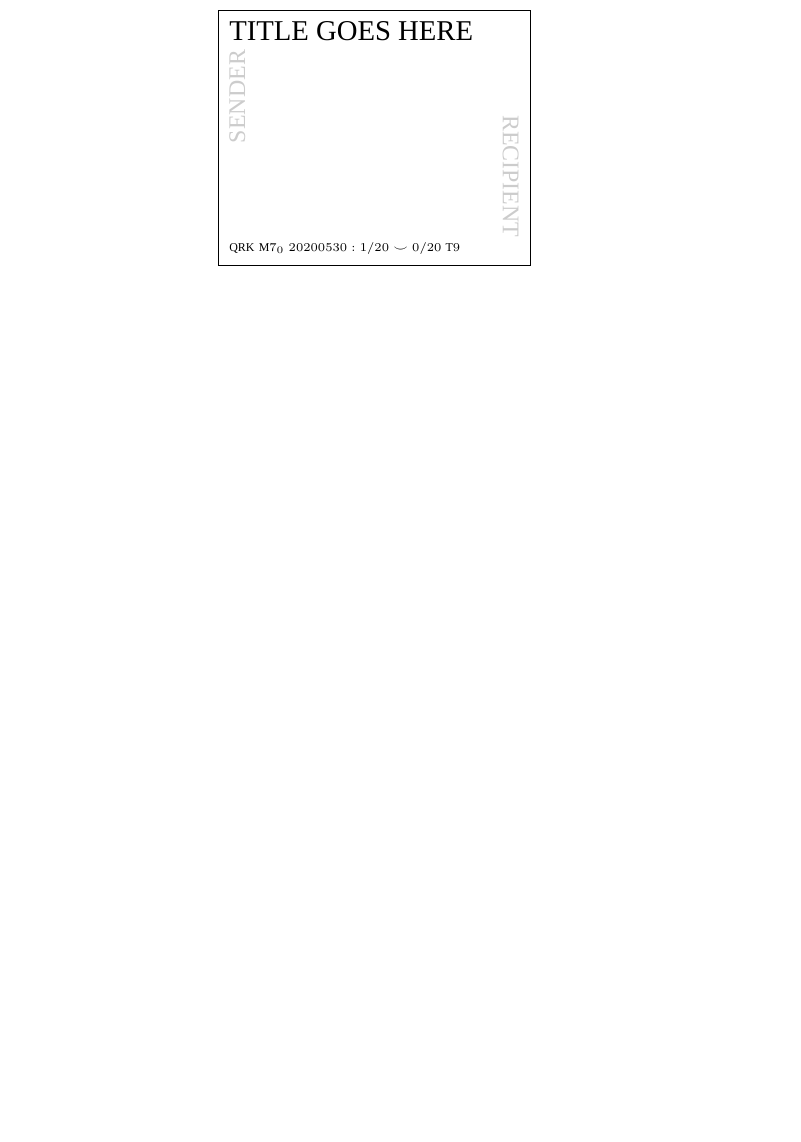
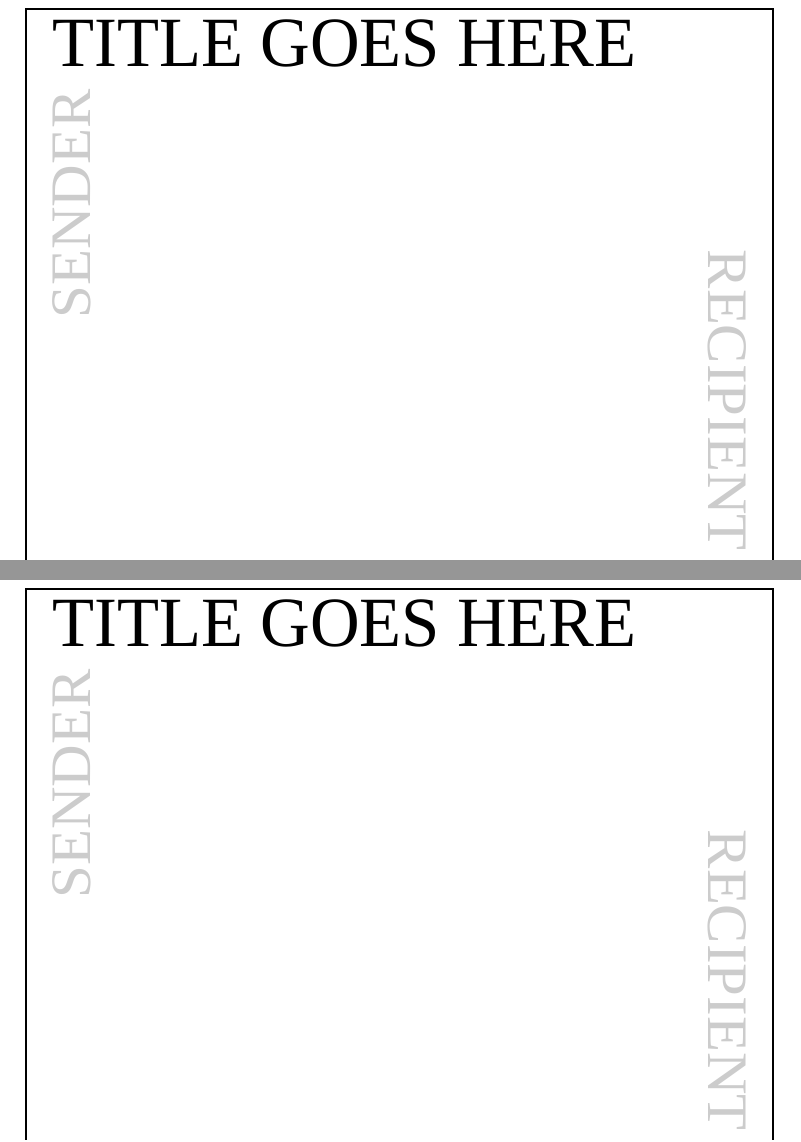
Before and after one commit to khoeger/LaTeXPostcards, a LaTeX book (generalLatexFront/general_front.tex, which reads generalLatexFront/general_card_details.tex): part of the page before the commit and two parts of pages 2 and 3 of 6 after it, the two joined at a grey line, cut so that both start at the same text, the shorter picture padded with empty space. Compiled offline with XeLaTeX; a missing font is replaced by an installed copy or a similar font.

Commit message:
Pdfs card sized and iterate over card numbers

```diff
--- /dev/null
+++ b/generalLatexFront/general_card_details.tex
@@ -0,0 +1,29 @@
+%Generate QRK Number
+\newcommand{\qrkNumber}{QRK$\;$M$7_{\setNumber}\;20200530:\card/20\smile\setNumber/20\;$T$9$ }
+
+\begin{tikzpicture}[]
+
+		% card
+    	\draw (-\halfWidth,-\halfHeight) rectangle (\halfWidth,\halfHeight);
+
+    	% title
+    	\node[anchor=north west] at (-\lrMarginStart,\udMarginStart) { \cardTitleSty{\cardTitle}};
+
+    	% QRK Number
+    	\node[anchor=south west] at (-\lrMarginStart, -\udMarginStart) { \tiny \qrkNumber};
+
+    	% sender label
+    	\ifthenelse{\senderOn = 1}
+    					 % for the sender
+    					 {\node[anchor=north east, rotate = 90] at (-\lrMarginStart,\senderNAnchor) {\personSty{\sender}};}
+    					 % not for sender
+    					 {\node[anchor=north east, rotate = 90, text = black!20!white] at (-\lrMarginStart,\senderNAnchor) {\personSty{\sender}};}
+
+    	% recipient label
+    	\ifthenelse{\recipientOn = 1}
+    					 % for the recipient
+    					 {\node[anchor=north east, rotate = -90 ] at (\lrMarginStart, \recipientSAnchor) {\personSty{\recipient}};}
+    					 % not for recipient
+    					 {\node[anchor=north east, rotate = -90, text = black!20!white ] at (\lrMarginStart,\recipientSAnchor) {\personSty{\recipient}};}
+
+\end{tikzpicture}
--- a/generalLatexFront/general_front.tex
+++ b/generalLatexFront/general_front.tex
@@ -1,7 +1,15 @@
-\documentclass[letterpaper,12pt]{article}
+%\documentclass[letterpaper,12pt]{article}
+\documentclass[12pt]{book}
+
+% page dimensions
+\newcommand{\cardHeight}{4.25}
+\newcommand{\cardWidth}{5.5}
+\newcommand{\halfHeight}{2.125}
+\newcommand{\halfWidth}{2.75}
 
 % --- Packages
-%\usepackage[paperwidth=5.5in, paperheight=4.25in,margin=0in]{geometry}
+\usepackage[paperwidth= \cardWidth in, paperheight=\cardHeight in,top=0in, bottom=0in, left=0in, right=0in]{geometry}
+%\usepackage[landscape]{geometry}
 
 \usepackage{tikz} 			%draw
 
@@ -10,8 +18,11 @@
 
 \usepackage{ifthen}			% if then else
 
+
+
 % --- Formatting
 \pagenumbering{gobble}
+\setlength{\parindent}{0pt}
 
 
 % --- Defined Values
@@ -27,12 +38,18 @@
 \newcommand{\recipient}{Recipient}
 
 % Set Specific Variables
+\newcommand{\setNumberStart}{0}
+\newcommand{\setNumberEnd}{5}
+\newcommand{\setNumberIncrement}{1}
+\newcommand{\cardNumberStart}{1}
+\newcommand{\cardNumberEnd}{5}
+\newcommand{\cardNumberIncrement}{1}
 \newcommand{\setNumber}{0}
-\newcommand{\cardNumber}{1}
+%\newcommand{\cardNumber}{1}
 \newcommand{\cardTitle}{title goes here}
 \newcommand{\senderOn}{0}
 \newcommand{\recipientOn}{0}
-\newcommand{\qrkNumber}{QRK$\;$M$7_{\setNumber}\;20200530:\cardNumber/20\smile\setNumber/20\;$T$9$ }
+%\newcommand{\qrkNumber}{QRK$\;$M$7_{\setNumber}\;20200530:\cardNumber/20\smile\setNumber/20\;$T$9$ }
 
 
 
@@ -59,32 +76,3 @@
 
 \begin{document}
 
-\begin{figure}
-%\resizebox{5.5in}{4.25in}
-%	{
-	\begin{tikzpicture}[]
-
-		% card
-    	\draw (-2.75,-2.25) rectangle (2.75, 2.25);
-
-    	% title
-    	\node[anchor=north west] at (-\lrMarginStart,\udMarginStart) { \cardTitleSty{\cardTitle}};
-
-    	% QRK Number
-    	\node[anchor=south west] at (-\lrMarginStart, -\udMarginStart) { \tiny \qrkNumber};
-
-    	% sender label
-    	\ifthenelse{\senderOn = 1}
-    					 % for the sender
-    					 {\node[anchor=north east, rotate = 90] at (-\lrMarginStart,\senderNAnchor) {\personSty{\sender}};}
-    					 % not for sender
-    					 {\node[anchor=north east, rotate = 90, text = black!20!white] at (-\lrMarginStart,\senderNAnchor) {\personSty{\sender}};}
-
-    	% recipient label
-    	\ifthenelse{\recipientOn = 1}
-    					 % for the recipient
-    					 {\node[anchor=north east, rotate = -90 ] at (\lrMarginStart, \recipientSAnchor) {\personSty{\recipient}};}
-    					 % not for recipient
-    					 {\node[anchor=north east, rotate = -90, text = black!20!white ] at (\lrMarginStart,\recipientSAnchor) {\personSty{\recipient}};}
-
-	\end{tikzpicture}
```
Also changed, not shown: generalLatexFront/general_front.tex (12 more changed lines).
